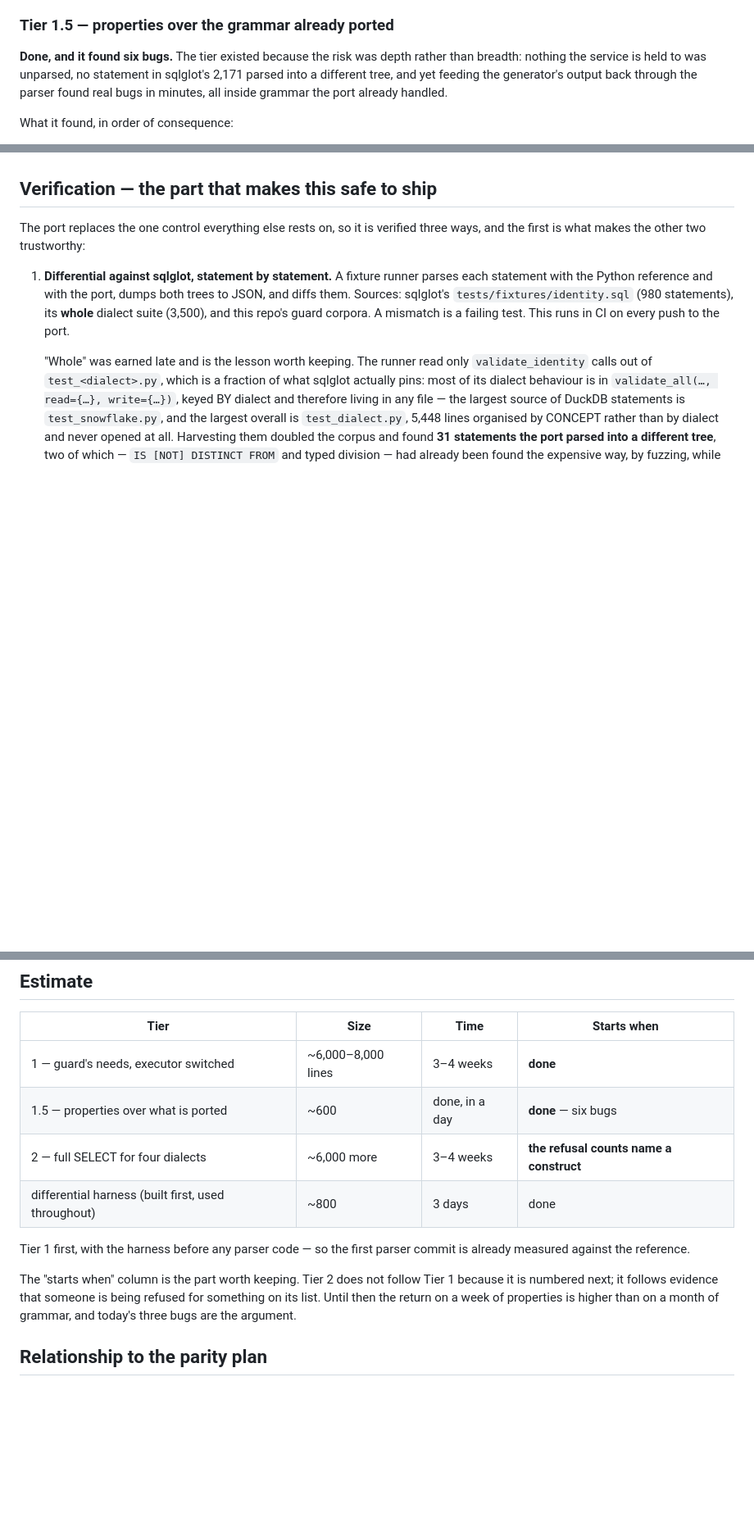
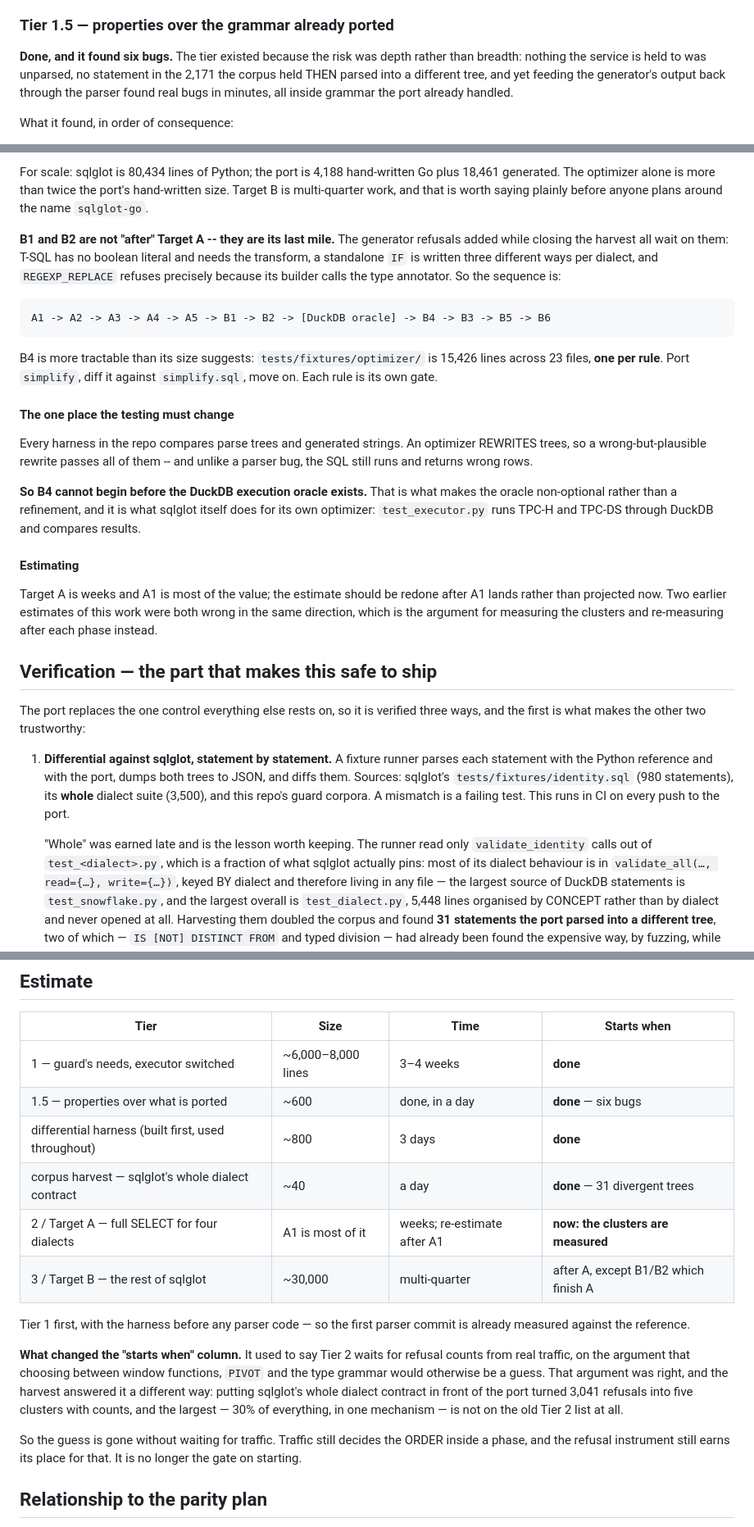
Before and after one commit to calvinchengx/data-agent-service, a Markdown page: docs/17-sqlglot-go.md, 3 parts joined by grey strips. Shown at 82% size. Rendered like a GitHub page; blank space fills up the shorter version.

````diff
--- a/docs/17-sqlglot-go.md
+++ b/docs/17-sqlglot-go.md
@@ -118,7 +118,7 @@ build), none of which is port work.
 
 **Done, and it found six bugs.** The tier existed because the risk was depth
 rather than breadth: nothing the service is held to was unparsed, no statement
-in sqlglot's 2,171 parsed into a different tree, and yet feeding the
+in the 2,171 the corpus held THEN parsed into a different tree, and yet feeding the
 generator's output back through the parser found real bugs in minutes, all
 inside grammar the port already handled.
 
@@ -227,3 +295,39 @@ and so the repo's README can say where the port currently stands.
+For scale: sqlglot is 80,434 lines of Python; the port is 4,188 hand-written
+Go plus 18,461 generated. The optimizer alone is more than twice the port's
+hand-written size. Target B is multi-quarter work, and that is worth saying
+plainly before anyone plans around the name `sqlglot-go`.
+
+**B1 and B2 are not "after" Target A -- they are its last mile.** The generator
+refusals added while closing the harvest all wait on them: T-SQL has no boolean
+literal and needs the transform, a standalone `IF` is written three different
+ways per dialect, and `REGEXP_REPLACE` refuses precisely because its builder
+calls the type annotator. So the sequence is:
+
+```
+A1 -> A2 -> A3 -> A4 -> A5 -> B1 -> B2 -> [DuckDB oracle] -> B4 -> B3 -> B5 -> B6
+```
+
+B4 is more tractable than its size suggests: `tests/fixtures/optimizer/` is
+15,426 lines across 23 files, **one per rule**. Port `simplify`, diff it against
+`simplify.sql`, move on. Each rule is its own gate.
+
+#### The one place the testing must change
+
+Every harness in the repo compares parse trees and generated strings. An
+optimizer REWRITES trees, so a wrong-but-plausible rewrite passes all of them --
+and unlike a parser bug, the SQL still runs and returns wrong rows.
+
+**So B4 cannot begin before the DuckDB execution oracle exists.** That is what
+makes the oracle non-optional rather than a refinement, and it is what sqlglot
+itself does for its own optimizer: `test_executor.py` runs TPC-H and TPC-DS
+through DuckDB and compares results.
+
+#### Estimating
+
+Target A is weeks and A1 is most of the value; the estimate should be redone
+after A1 lands rather than projected now. Two earlier estimates of this work
+were both wrong in the same direction, which is the argument for measuring the
+clusters and re-measuring after each phase instead.
 
 ## Verification — the part that makes this safe to ship
 
@@ -313,17 +417,25 @@ writing them.
 |---|---|---|---|
 | 1 — guard's needs, executor switched | ~6,000–8,000 lines | 3–4 weeks | **done** |
 | 1.5 — properties over what is ported | ~600 | done, in a day | **done** — six bugs |
-| 2 — full SELECT for four dialects | ~6,000 more | 3–4 weeks | **the refusal counts name a construct** |
-| differential harness (built first, used throughout) | ~800 | 3 days | done |
+| differential harness (built first, used throughout) | ~800 | 3 days | **done** |
+| corpus harvest — sqlglot's whole dialect contract | ~40 | a day | **done** — 31 divergent trees |
+| 2 / Target A — full SELECT for four dialects | A1 is most of it | weeks; re-estimate after A1 | **now: the clusters are measured** |
+| 3 / Target B — the rest of sqlglot | ~30,000 | multi-quarter | after A, except B1/B2 which finish A |
 
 Tier 1 first, with the harness before any parser code — so the first parser
 commit is already measured against the reference.
 
-The "starts when" column is the part worth keeping. Tier 2 does not follow
-Tier 1 because it is numbered next; it follows evidence that someone is being
-refused for something on its list. Until then the return on a week of
-properties is higher than on a month of grammar, and today's three bugs are
-the argument.
+**What changed the "starts when" column.** It used to say Tier 2 waits for
+refusal counts from real traffic, on the argument that choosing between window
+functions, `PIVOT` and the type grammar would otherwise be a guess. That
+argument was right, and the harvest answered it a different way: putting
+sqlglot's whole dialect contract in front of the port turned 3,041 refusals
+into five clusters with counts, and the largest — 30% of everything, in one
+mechanism — is not on the old Tier 2 list at all.
+
+So the guess is gone without waiting for traffic. Traffic still decides the
+ORDER inside a phase, and the refusal instrument still earns its place for
+that. It is no longer the gate on starting.
 
 ## Relationship to the parity plan
 
````
Also changed, not shown: other parts of docs/17-sqlglot-go.md (+94 -26 lines).
